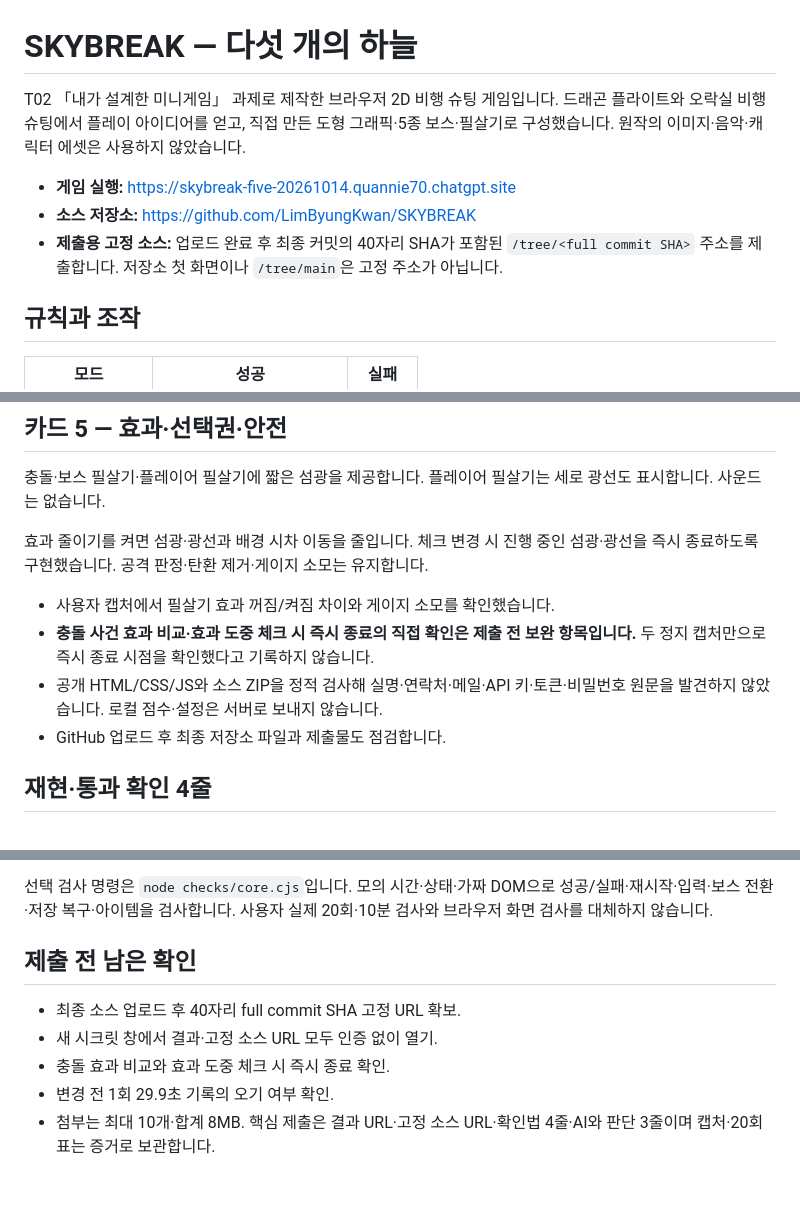
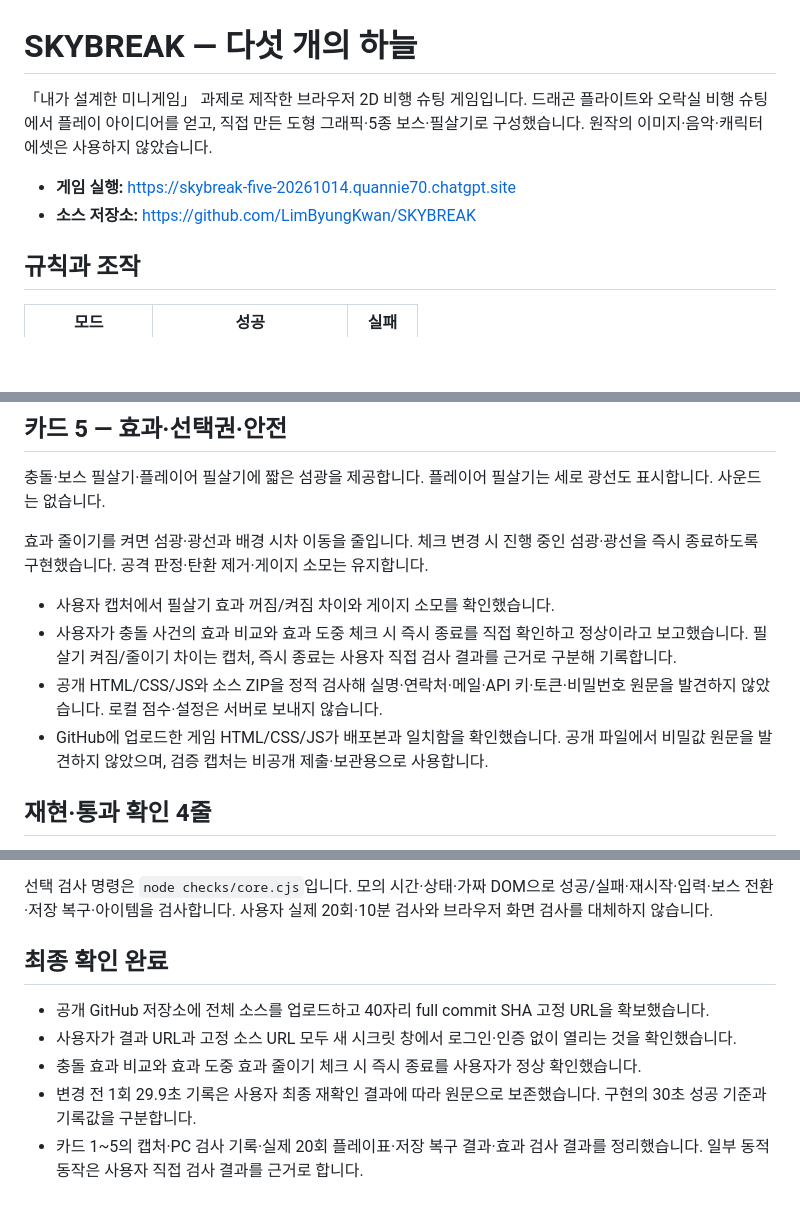
Before and after one commit to LimByungKwan/SKYBREAK, a Markdown page: README.md, 3 parts joined by grey strips. GitHub-like rendering; blank space fills up the shorter version.

Commit message:
Revise README for clarity and final checks
Updated various sections for clarity and accuracy, including game execution instructions, verification processes, and final checks.

```diff
--- a/README.md
+++ b/README.md
@@ -1,10 +1,10 @@
 # SKYBREAK — 다섯 개의 하늘
 
-T02 「내가 설계한 미니게임」 과제로 제작한 브라우저 2D 비행 슈팅 게임입니다. 드래곤 플라이트와 오락실 비행 슈팅에서 플레이 아이디어를 얻고, 직접 만든 도형 그래픽·5종 보스·필살기로 구성했습니다. 원작의 이미지·음악·캐릭터 에셋은 사용하지 않았습니다.
+「내가 설계한 미니게임」 과제로 제작한 브라우저 2D 비행 슈팅 게임입니다. 드래곤 플라이트와 오락실 비행 슈팅에서 플레이 아이디어를 얻고, 직접 만든 도형 그래픽·5종 보스·필살기로 구성했습니다. 원작의 이미지·음악·캐릭터 에셋은 사용하지 않았습니다.
 
 - **게임 실행:** https://skybreak-five-20261014.quannie70.chatgpt.site
 - **소스 저장소:** https://github.com/LimByungKwan/SKYBREAK
-- **제출용 고정 소스:** 업로드 완료 후 최종 커밋의 40자리 SHA가 포함된 `/tree/<full commit SHA>` 주소를 제출합니다. 저장소 첫 화면이나 `/tree/main`은 고정 주소가 아닙니다.
+
 
 ## 규칙과 조작
 
@@ -135,9 +135,9 @@ localStorage의 `skybreak-v1`에 버전·최고 점수·설정만 저장합니
 효과 줄이기를 켜면 섬광·광선과 배경 시차 이동을 줄입니다. 체크 변경 시 진행 중인 섬광·광선을 즉시 종료하도록 구현했습니다. 공격 판정·탄환 제거·게이지 소모는 유지합니다.
 
 - 사용자 캡처에서 필살기 효과 꺼짐/켜짐 차이와 게이지 소모를 확인했습니다.
-- **충돌 사건 효과 비교·효과 도중 체크 시 즉시 종료의 직접 확인은 제출 전 보완 항목입니다.** 두 정지 캡처만으로 즉시 종료 시점을 확인했다고 기록하지 않습니다.
+- 사용자가 충돌 사건의 효과 비교와 효과 도중 체크 시 즉시 종료를 직접 확인하고 정상이라고 보고했습니다. 필살기 켜짐/줄이기 차이는 캡처, 즉시 종료는 사용자 직접 검사 결과를 근거로 구분해 기록합니다.
 - 공개 HTML/CSS/JS와 소스 ZIP을 정적 검사해 실명·연락처·메일·API 키·토큰·비밀번호 원문을 발견하지 않았습니다. 로컬 점수·설정은 서버로 보내지 않습니다.
-- GitHub 업로드 후 최종 저장소 파일과 제출물도 점검합니다.
+- GitHub에 업로드한 게임 HTML/CSS/JS가 배포본과 일치함을 확인했습니다. 공개 파일에서 비밀값 원문을 발견하지 않았으며, 검증 캡처는 비공개 제출·보관용으로 사용합니다.
 
 ## 재현·통과 확인 4줄
 
@@ -167,10 +167,10 @@ checks/core.cjs  모의 로직 검사
 
 선택 검사 명령은 `node checks/core.cjs`입니다. 모의 시간·상태·가짜 DOM으로 성공/실패·재시작·입력·보스 전환·저장 복구·아이템을 검사합니다. 사용자 실제 20회·10분 검사와 브라우저 화면 검사를 대체하지 않습니다.
 
-## 제출 전 남은 확인
+## 최종 확인 완료
 
-- 최종 소스 업로드 후 40자리 full commit SHA 고정 URL 확보.
-- 새 시크릿 창에서 결과·고정 소스 URL 모두 인증 없이 열기.
-- 충돌 효과 비교와 효과 도중 체크 시 즉시 종료 확인.
-- 변경 전 1회 29.9초 기록의 오기 여부 확인.
-- 첨부는 최대 10개·합계 8MB. 핵심 제출은 결과 URL·고정 소스 URL·확인법 4줄·AI와 판단 3줄이며 캡처·20회 표는 증거로 보관합니다.
+- 공개 GitHub 저장소에 전체 소스를 업로드하고 40자리 full commit SHA 고정 URL을 확보했습니다.
+- 사용자가 결과 URL과 고정 소스 URL 모두 새 시크릿 창에서 로그인·인증 없이 열리는 것을 확인했습니다.
+- 충돌 효과 비교와 효과 도중 효과 줄이기 체크 시 즉시 종료를 사용자가 정상 확인했습니다.
+- 변경 전 1회 29.9초 기록은 사용자 최종 재확인 결과에 따라 원문으로 보존했습니다. 구현의 30초 성공 기준과 기록값을 구분합니다.
+- 카드 1~5의 캡처·PC 검사 기록·실제 20회 플레이표·저장 복구 결과·효과 검사 결과를 정리했습니다. 일부 동적 동작은 사용자 직접 검사 결과를 근거로 합니다.
```
Also changed, not shown: other parts of README.md (+2 -2 lines).
